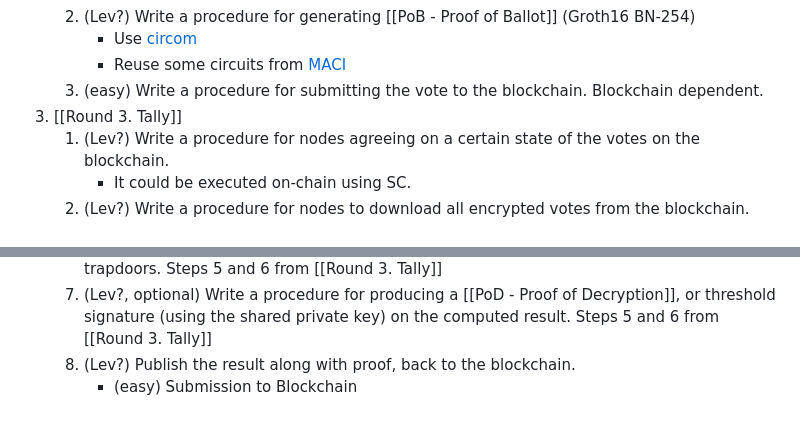
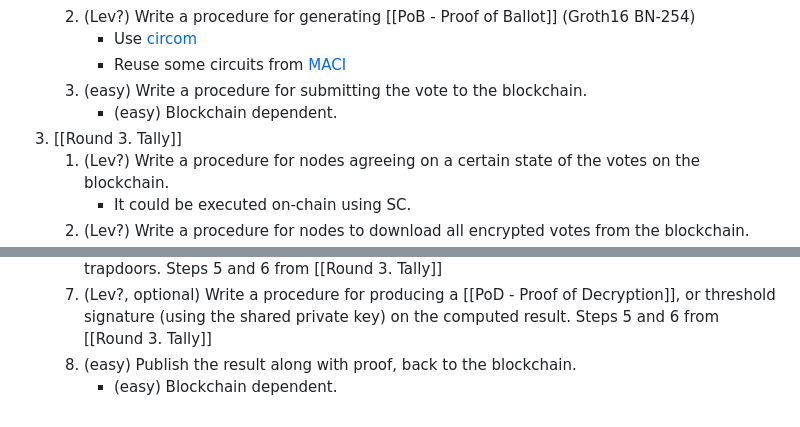
Before and after one commit to stanbar/FDKG, a Markdown page: docs/Development.md, 2 parts joined by grey strips. GitHub-like rendering.

Commit message:
update development

```diff
--- a/docs/Development.md
+++ b/docs/Development.md
@@ -34,8 +34,9 @@
 	2. (Lev?) Write a procedure for generating [[PoB - Proof of Ballot]] (Groth16 BN-254)
 		- Use [circom](https://docs.circom.io)
 		- Reuse some circuits from [MACI](https://github.com/privacy-scaling-explorations/maci/tree/master/circuits/circom)
-	4. (easy) Write a procedure for submitting the vote to the blockchain. Blockchain dependent.
-3. [[Round 3. Tally]]
+	4. (easy) Write a procedure for submitting the vote to the blockchain.
+		- (easy) Blockchain dependent.
+1. [[Round 3. Tally]]
 	1. (Lev?) Write a procedure for nodes agreeing on a certain state of the votes on the blockchain.
 		- It could be executed on-chain using SC.
 	2. (Lev?) Write a procedure for nodes to download all encrypted votes from the blockchain.
@@ -47,5 +48,5 @@
 	5. (Lev?) Write a procedure in which nodes jointly (in MPC) decrypt the votes. Steps 3 and 4 from Round 3. Tally
 	6. (Lev?) Write a procedure to compute a discrete log using a pre-computed lookup table of trapdoors. Steps 5 and 6 from [[Round 3. Tally]]
 	7. (Lev?, optional) Write a procedure for producing a [[PoD - Proof of Decryption]], or threshold signature (using the shared private key) on the computed result. Steps 5 and 6 from [[Round 3. Tally]]
-	8. (Lev?) Publish the result along with proof, back to the blockchain.
-		- (easy) Submission to Blockchain
+	8. (easy) Publish the result along with proof, back to the blockchain.
+		- (easy) Blockchain dependent.
```
